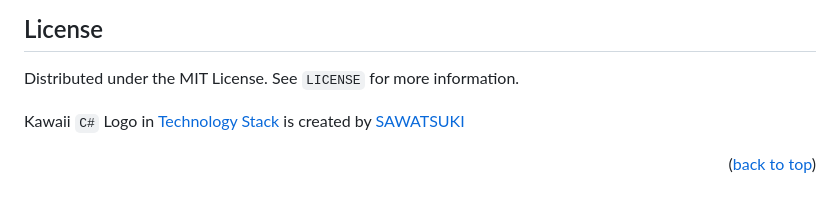
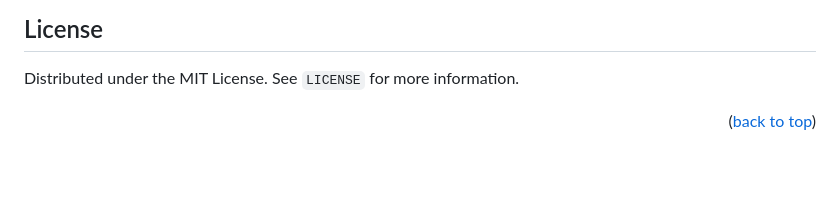
Before and after one commit to Pip-Manager/PipManager.Windows, a Markdown page: README.md, the part around the change printed below. Rendered like a GitHub page; blank space fills up the shorter version.

Commit message:
Revert "perf: fix & add logo in Readme"
This reverts commit 282c011c871d516837b2a1dbd8656aa61952aee8.

```diff
--- a/README.md
+++ b/README.md
@@ -91,8 +89,6 @@ See the [Open Issues](https://github.com/AuroraZiling/PipManager/issues) for a f
 
 Distributed under the MIT License. See `LICENSE` for more information.
 
-Kawaii `C#` Logo in [Technology Stack](#technology-stack) is created by [SAWATSUKI](https://github.com/SAWARATSUKI)
-
 <p align="right">(<a href="#readme-top">back to top</a>)</p>
 
 [github-downloads-shield]: https://img.shields.io/github/downloads/AuroraZiling/PipManager/total.svg?style=for-the-badge&color=blue
```
Also changed, not shown: other parts of README.md (+2 -4 lines).
